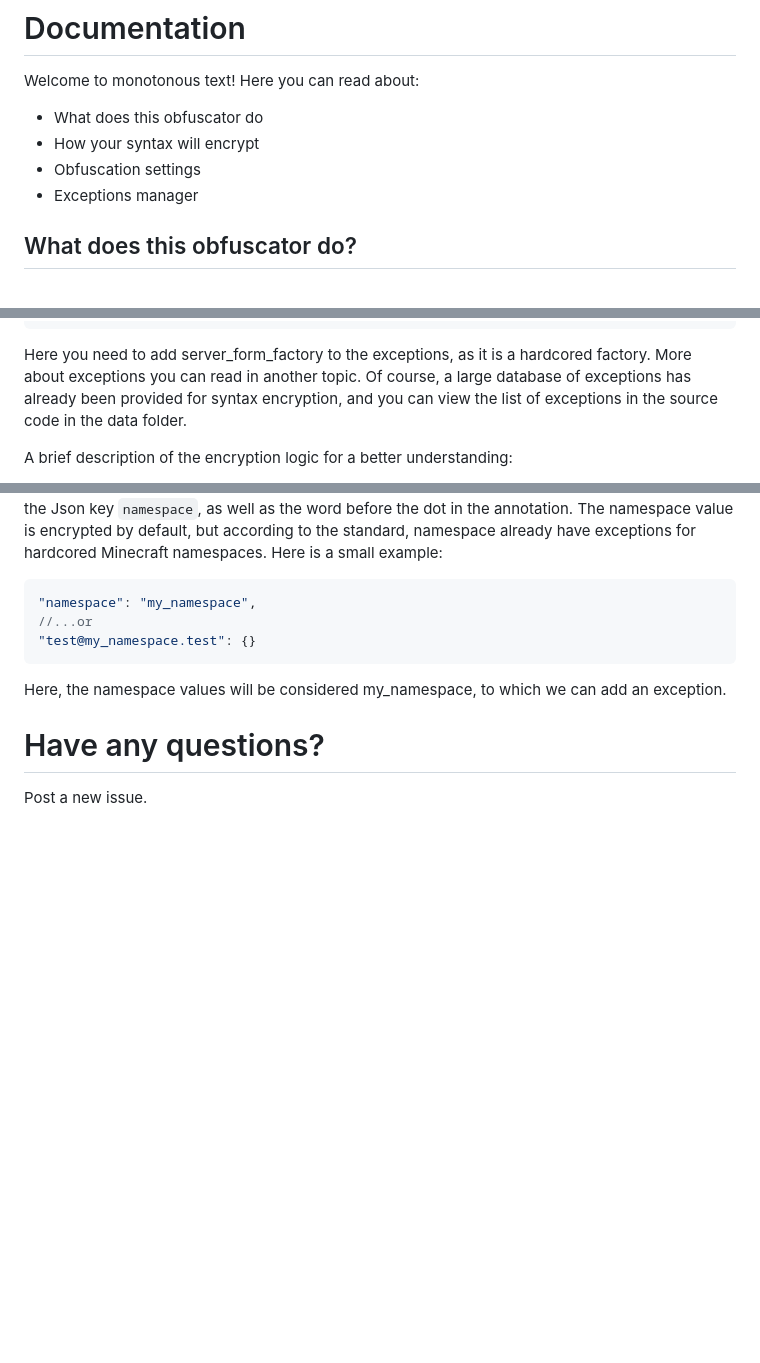
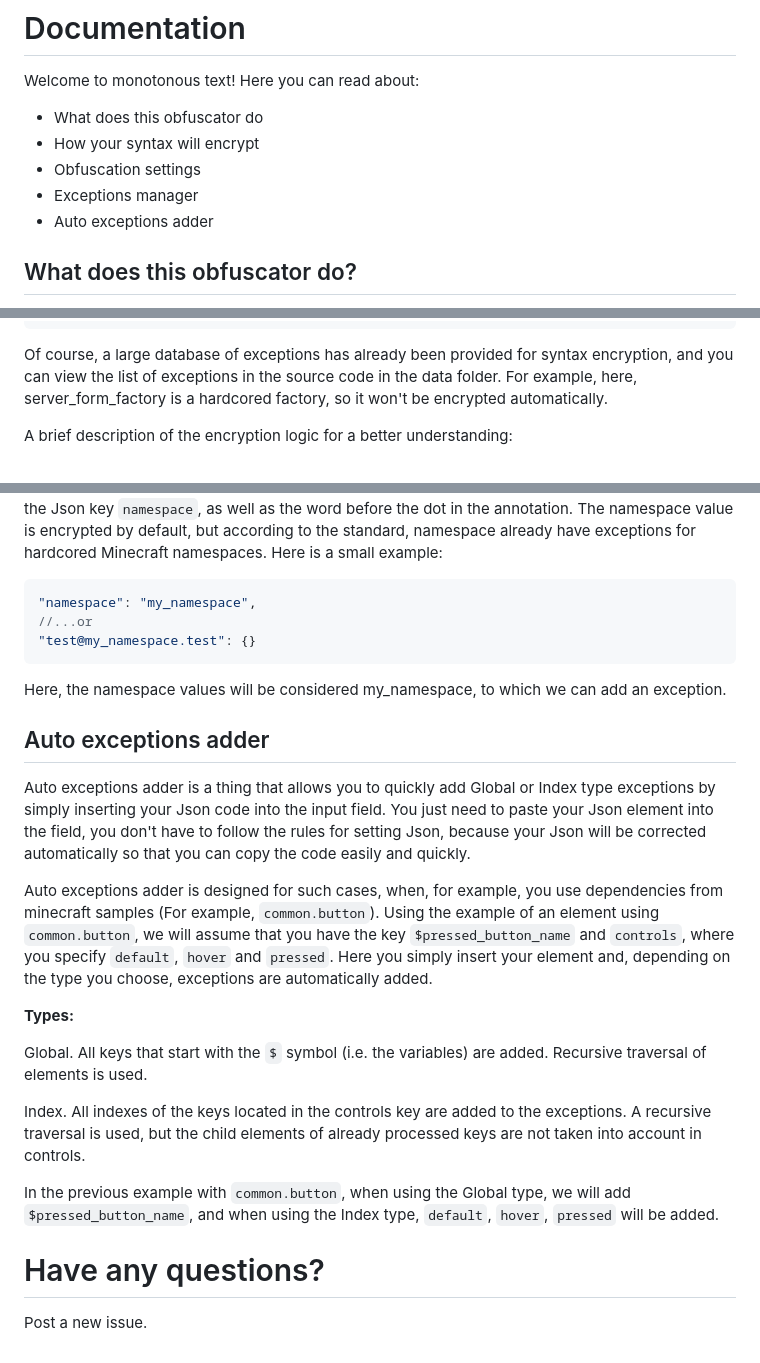
Before and after one commit to pipangry/JsonEncryptor, a Markdown page: README.md, 3 parts joined by grey strips. Rendered like a GitHub page; blank space fills up the shorter version.

````diff
--- a/README.md
+++ b/README.md
@@ -12,6 +12,7 @@ Here you can read about:
 * How your syntax will encrypt
 * Obfuscation settings
 * Exceptions manager
+* Auto exceptions adder
 
 ## What does this obfuscator do?
 You can upload a file in the following format to this obfuscator .zip or .json.
@@ -48,7 +49,7 @@ Example:
       }
     ]
 ```
-Here you need to add server_form_factory to the exceptions, as it is a hardcored factory. More about exceptions you can read in another topic. Of course, a large database of exceptions has already been provided for syntax encryption, and you can view the list of exceptions in the source code in the data folder.
+Of course, a large database of exceptions has already been provided for syntax encryption, and you can view the list of exceptions in the source code in the data folder. For example, here, server_form_factory is a hardcored factory, so it won't be encrypted automatically.
 
 A brief description of the encryption logic for a better understanding:
 > First, the names of the Json keys themselves are encrypted, and an array of syntax exceptions is used for them, which implies the complete identity of the entire key. Next, the key is divided into 2 parts, if it contains the @ character, and the annotation is processed (that is, the line after the @). The string after the @ is divided by a dot, this is done so that we can determine where the namespace and the Json key index are.
@@ -151,5 +152,18 @@ Exceptions of this type will be applied to all namespace values. The namespace v
 ```
 Here, the namespace values will be considered my_namespace, to which we can add an exception.
 
+## Auto exceptions adder
+Auto exceptions adder is a thing that allows you to quickly add Global or Index type exceptions by simply inserting your Json code into the input field. You just need to paste your Json element into the field, you don't have to follow the rules for setting Json, because your Json will be corrected automatically so that you can copy the code easily and quickly.
+
+Auto exceptions adder is designed for such cases, when, for example, you use dependencies from minecraft samples (For example, ```common.button```). Using the example of an element using ```common.button```, we will assume that you have the key ```$pressed_button_name``` and ```controls```, where you specify ```default```, ```hover``` and ```pressed```. Here you simply insert your element and, depending on the type you choose, exceptions are automatically added.
+
+**Types:**
+
+Global. All keys that start with the ```$``` symbol (i.e. the variables) are added. Recursive traversal of elements is used.
+
+Index. All indexes of the keys located in the controls key are added to the exceptions. A recursive traversal is used, but the child elements of already processed keys are not taken into account in controls.
+
+In the previous example with ```common.button```, when using the Global type, we will add ```$pressed_button_name```, and when using the Index type, ```default```, ```hover```, ```pressed``` will be added.
+
 # Have any questions?
 Post a new issue.
````
